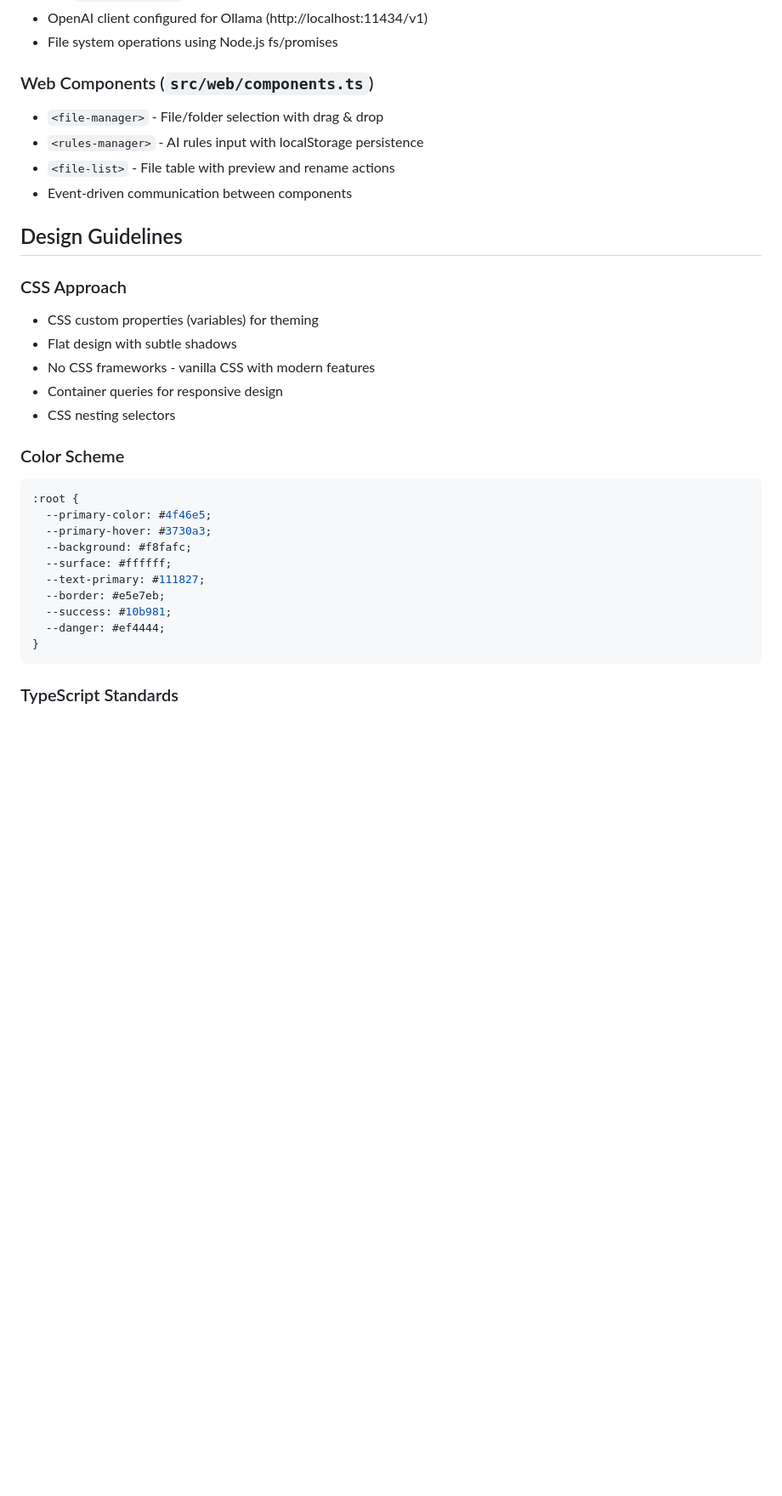
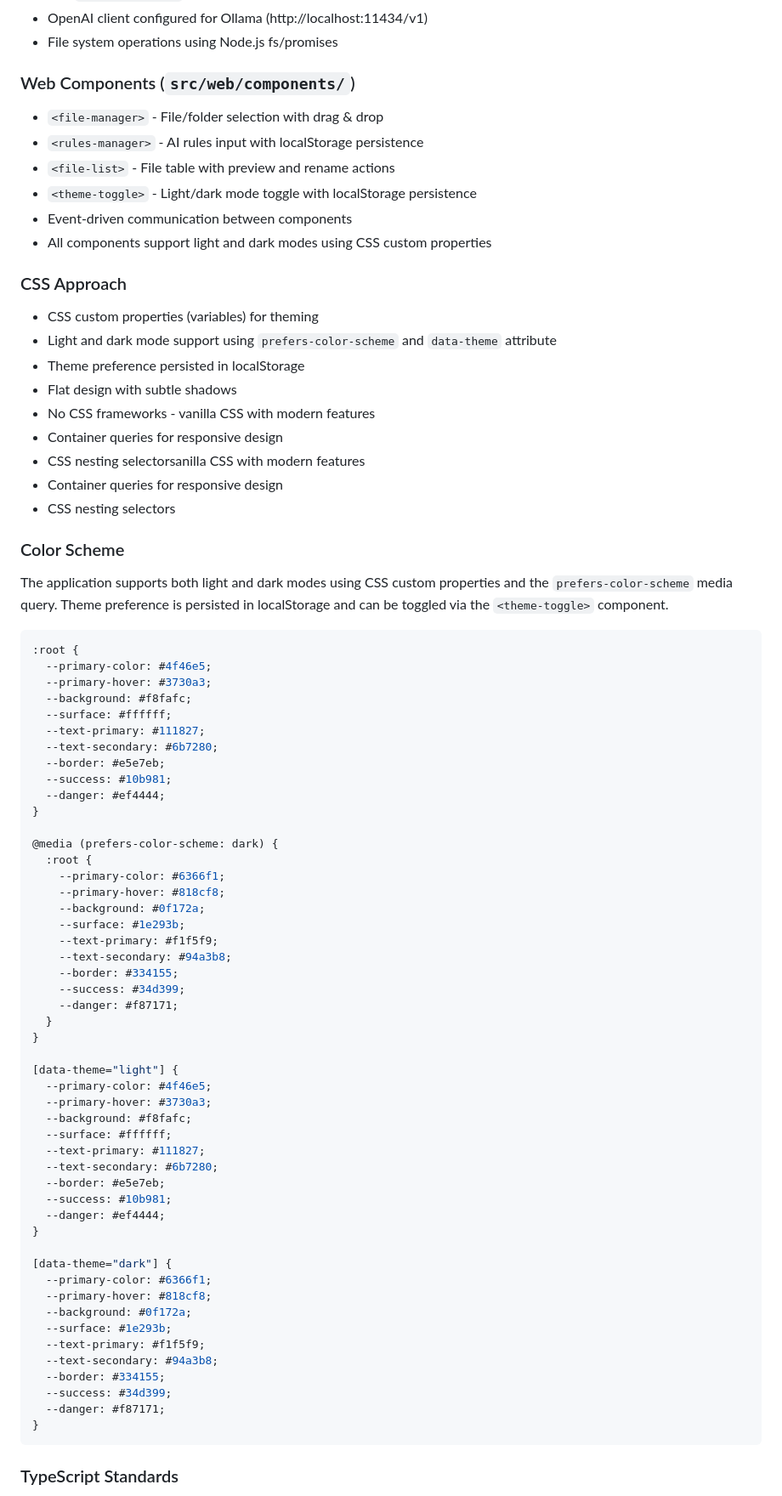
Before and after one commit to sinedied/amv, a Markdown page: AGENTS.md, the part around one of its changes. Shown at 85% size. Rendered like a GitHub page; blank space fills up the shorter version.

Commit message:
feat: enhance theme support with light/dark mode toggle and localStorage persistence

````diff
--- a/AGENTS.md
+++ b/AGENTS.md
@@ -50,22 +50,28 @@ dist/                 # Build output
 - OpenAI client configured for Ollama (http://localhost:11434/v1)
 - File system operations using Node.js fs/promises
 
-### Web Components (`src/web/components.ts`)
+### Web Components (`src/web/components/`)
 - `<file-manager>` - File/folder selection with drag & drop
 - `<rules-manager>` - AI rules input with localStorage persistence
 - `<file-list>` - File table with preview and rename actions
+- `<theme-toggle>` - Light/dark mode toggle with localStorage persistence
 - Event-driven communication between components
-
-## Design Guidelines
+- All components support light and dark modes using CSS custom properties
 
 ### CSS Approach
 - CSS custom properties (variables) for theming
+- Light and dark mode support using `prefers-color-scheme` and `data-theme` attribute
+- Theme preference persisted in localStorage
 - Flat design with subtle shadows
 - No CSS frameworks - vanilla CSS with modern features
+- Container queries for responsive design
+- CSS nesting selectorsanilla CSS with modern features
 - Container queries for responsive design
 - CSS nesting selectors
 
 ### Color Scheme
+The application supports both light and dark modes using CSS custom properties and the `prefers-color-scheme` media query. Theme preference is persisted in localStorage and can be toggled via the `<theme-toggle>` component.
+
 ```css
 :root {
   --primary-color: #4f46e5;
@@ -73,9 +79,48 @@ dist/                 # Build output
   --background: #f8fafc;
   --surface: #ffffff;
   --text-primary: #111827;
+  --text-secondary: #6b7280;
   --border: #e5e7eb;
   --success: #10b981;
   --danger: #ef4444;
+}
+
+@media (prefers-color-scheme: dark) {
+  :root {
+    --primary-color: #6366f1;
+    --primary-hover: #818cf8;
+    --background: #0f172a;
+    --surface: #1e293b;
+    --text-primary: #f1f5f9;
+    --text-secondary: #94a3b8;
+    --border: #334155;
+    --success: #34d399;
+    --danger: #f87171;
+  }
+}
+
+[data-theme="light"] {
+  --primary-color: #4f46e5;
+  --primary-hover: #3730a3;
+  --background: #f8fafc;
+  --surface: #ffffff;
+  --text-primary: #111827;
+  --text-secondary: #6b7280;
+  --border: #e5e7eb;
+  --success: #10b981;
+  --danger: #ef4444;
+}
+
+[data-theme="dark"] {
+  --primary-color: #6366f1;
+  --primary-hover: #818cf8;
+  --background: #0f172a;
+  --surface: #1e293b;
+  --text-primary: #f1f5f9;
+  --text-secondary: #94a3b8;
+  --border: #334155;
+  --success: #34d399;
+  --danger: #f87171;
 }
 ```
 
````
Also changed, not shown: other parts of AGENTS.md (+4 -2 lines).
